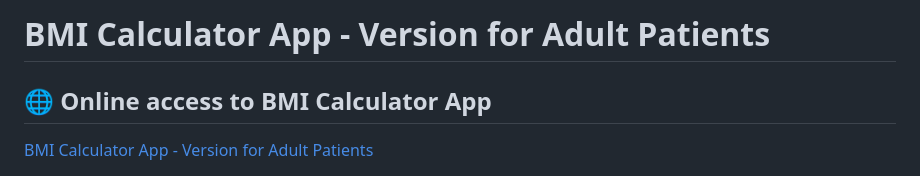
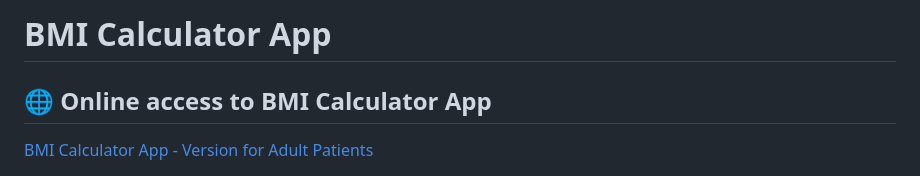
Before and after one commit to EasySportsApps/BMICalculatorApp, a Markdown page: README.md, the part around the change. GitHub-like rendering.

```diff
--- a/README.md
+++ b/README.md
@@ -1,4 +1,4 @@
-# BMI Calculator App - Version for Adult Patients
+# BMI Calculator App
 
 ## 🌐 Online access to BMI Calculator App
 
```
